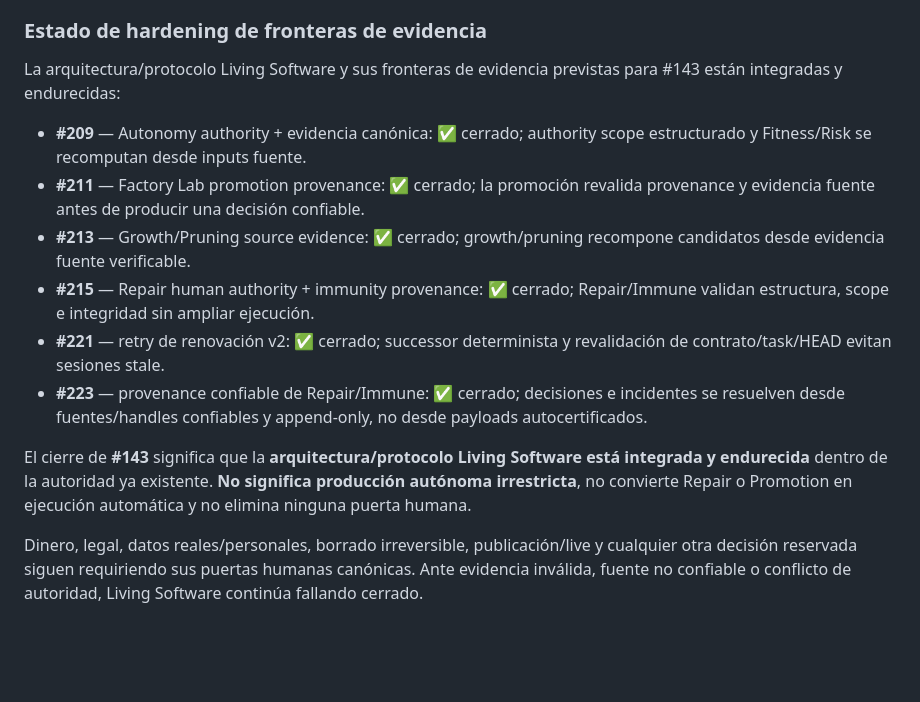
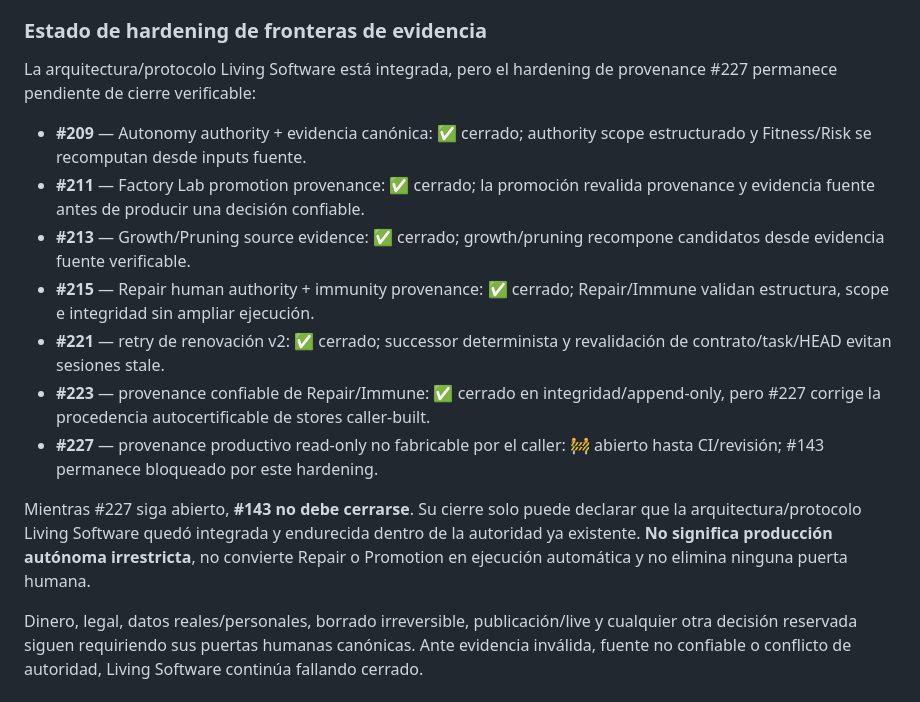
Before and after one commit to pl0n3r/Factory, a Markdown page: PLAN-AGENTES.md, the part around the change. Drawn GitHub-style; blank space fills up the shorter version.

Commit message:
docs(living): mantener #143 bloqueado hasta hardening #227

```diff
--- a/PLAN-AGENTES.md
+++ b/PLAN-AGENTES.md
@@ -323,15 +323,16 @@ Ante discrepancia entre documentación, evidencia canónica, Constitution, una d
 
 ### Estado de hardening de fronteras de evidencia
 
-La arquitectura/protocolo Living Software y sus fronteras de evidencia previstas para #143 están integradas y endurecidas:
+La arquitectura/protocolo Living Software está integrada, pero el hardening de provenance #227 permanece pendiente de cierre verificable:
 
 - **#209** — Autonomy authority + evidencia canónica: ✅ cerrado; authority scope estructurado y Fitness/Risk se recomputan desde inputs fuente.
 - **#211** — Factory Lab promotion provenance: ✅ cerrado; la promoción revalida provenance y evidencia fuente antes de producir una decisión confiable.
 - **#213** — Growth/Pruning source evidence: ✅ cerrado; growth/pruning recompone candidatos desde evidencia fuente verificable.
 - **#215** — Repair human authority + immunity provenance: ✅ cerrado; Repair/Immune validan estructura, scope e integridad sin ampliar ejecución.
 - **#221** — retry de renovación v2: ✅ cerrado; successor determinista y revalidación de contrato/task/HEAD evitan sesiones stale.
-- **#223** — provenance confiable de Repair/Immune: ✅ cerrado; decisiones e incidentes se resuelven desde fuentes/handles confiables y append-only, no desde payloads autocertificados.
+- **#223** — provenance confiable de Repair/Immune: ✅ cerrado en integridad/append-only, pero #227 corrige la procedencia autocertificable de stores caller-built.
+- **#227** — provenance productivo read-only no fabricable por el caller: 🚧 abierto hasta CI/revisión; #143 permanece bloqueado por este hardening.
 
-El cierre de **#143** significa que la **arquitectura/protocolo Living Software está integrada y endurecida** dentro de la autoridad ya existente. **No significa producción autónoma irrestricta**, no convierte Repair o Promotion en ejecución automática y no elimina ninguna puerta humana.
+Mientras #227 siga abierto, **#143 no debe cerrarse**. Su cierre solo puede declarar que la arquitectura/protocolo Living Software quedó integrada y endurecida dentro de la autoridad ya existente. **No significa producción autónoma irrestricta**, no convierte Repair o Promotion en ejecución automática y no elimina ninguna puerta humana.
 
 Dinero, legal, datos reales/personales, borrado irreversible, publicación/live y cualquier otra decisión reservada siguen requiriendo sus puertas humanas canónicas. Ante evidencia inválida, fuente no confiable o conflicto de autoridad, Living Software continúa fallando cerrado.
```
